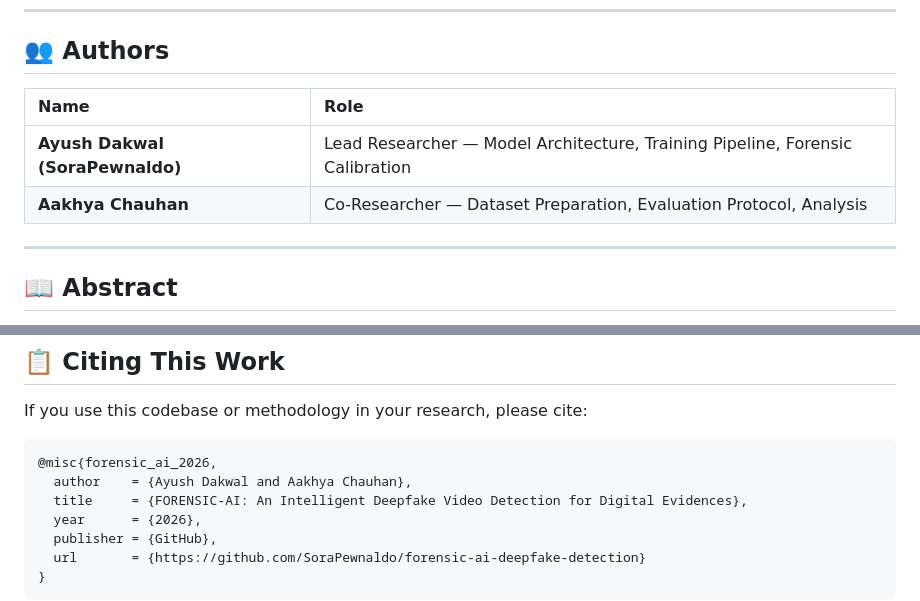
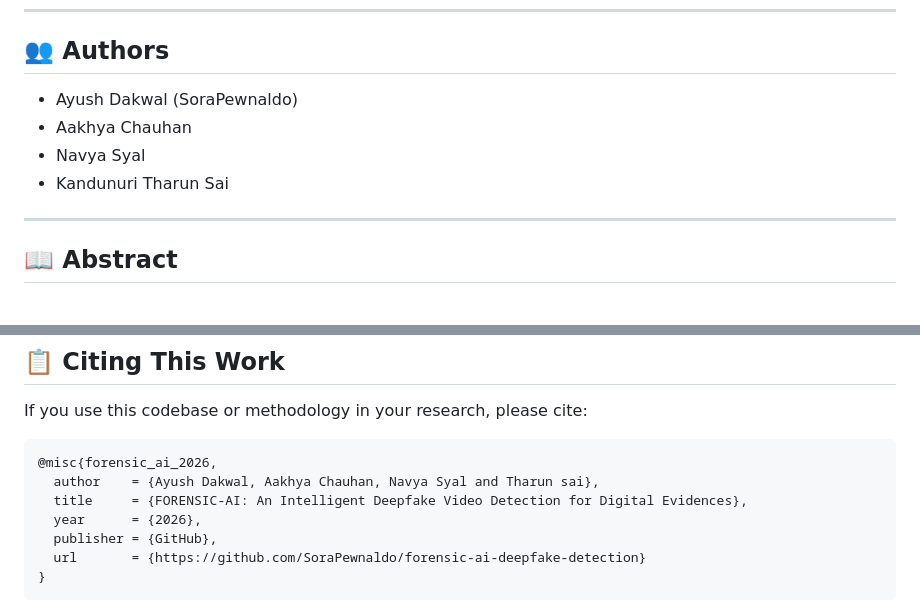
Before and after one commit to SoraPewnaldo/forensic-ai-deepfake-detection, a Markdown page: Readme.md, 2 parts joined by grey strips. GitHub-like rendering.

````diff
--- a/Readme.md
+++ b/Readme.md
@@ -17,10 +17,10 @@ Designed for use in digital forensic investigations as scientifically rigorous e
 
 ## 👥 Authors
 
-| Name | Role |
-|:---|:---|
-| **Ayush Dakwal (SoraPewnaldo)** | Lead Researcher — Model Architecture, Training Pipeline, Forensic Calibration |
-| **Aakhya Chauhan** | Co-Researcher — Dataset Preparation, Evaluation Protocol, Analysis |
+- Ayush Dakwal (SoraPewnaldo)
+- Aakhya Chauhan
+- Navya Syal
+- Kandunuri Tharun Sai
 
 ---
 
@@ -359,7 +359,7 @@ If you use this codebase or methodology in your research, please cite:
 
 ```bibtex
 @misc{forensic_ai_2026,
-  author    = {Ayush Dakwal and Aakhya Chauhan},
+  author    = {Ayush Dakwal, Aakhya Chauhan, Navya Syal and Tharun sai},
   title     = {FORENSIC-AI: An Intelligent Deepfake Video Detection for Digital Evidences},
   year      = {2026},
   publisher = {GitHub},
````
